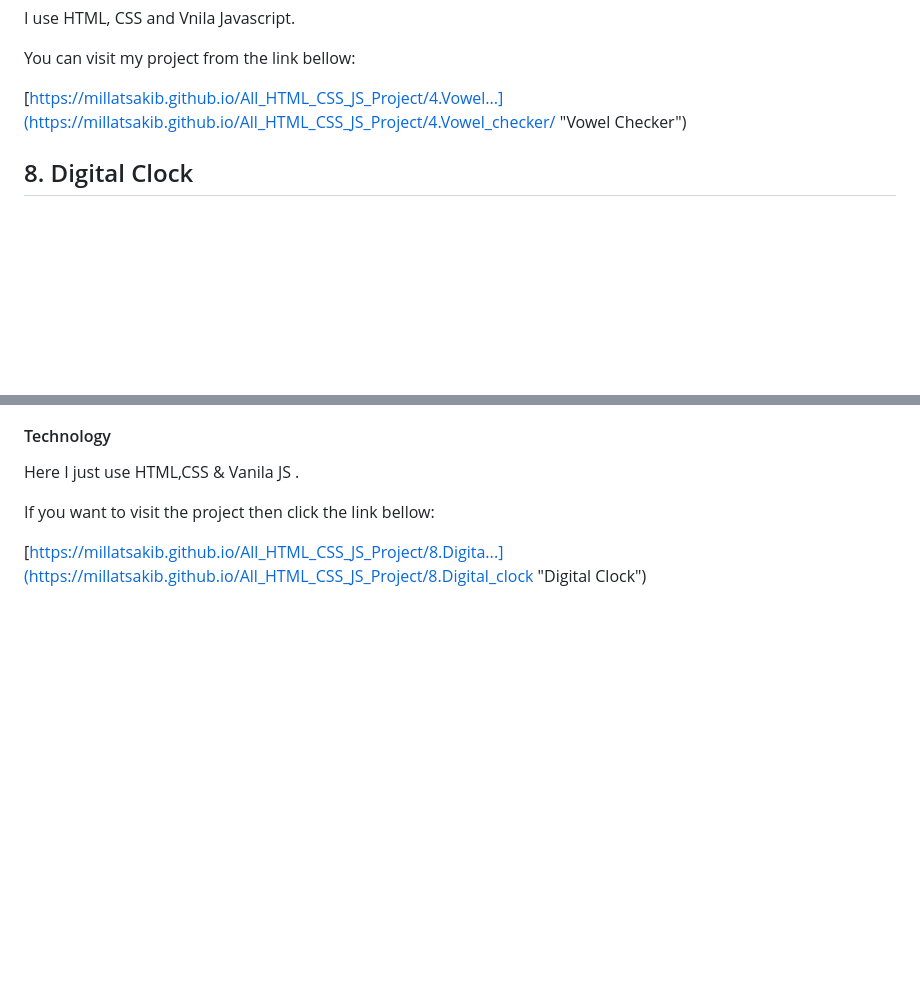
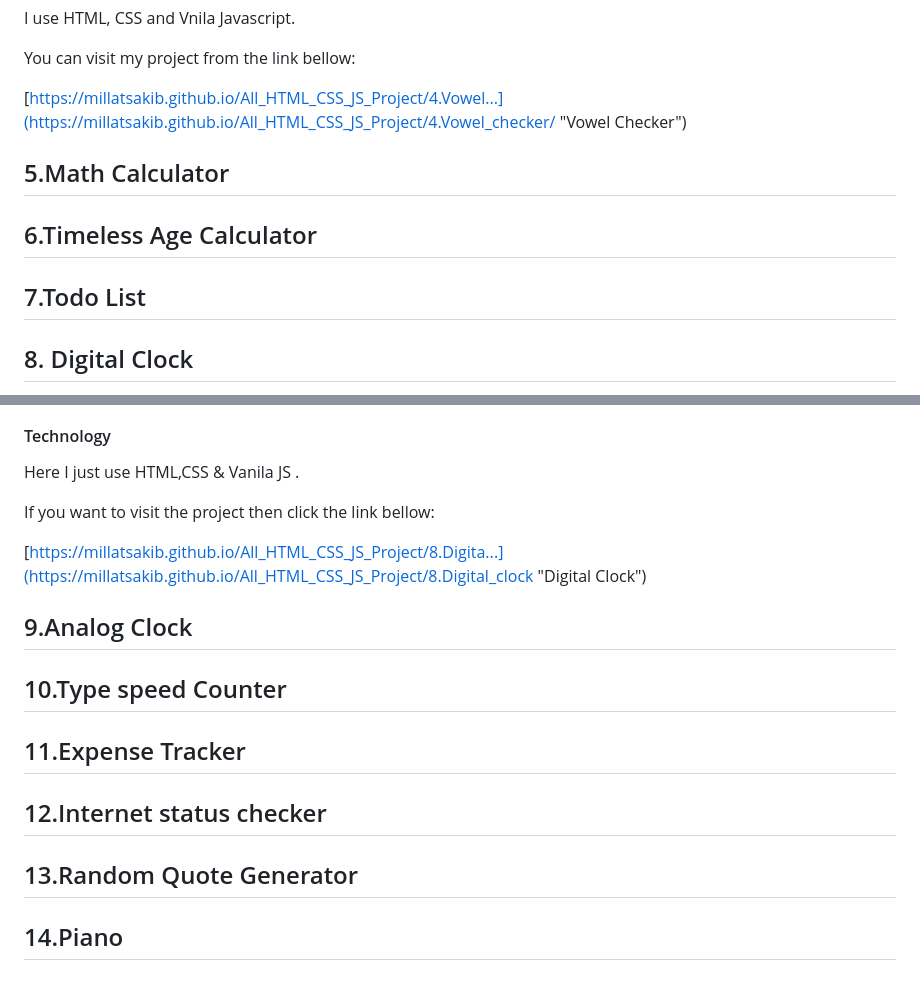
Before and after one commit to MillatSakib/All_HTML_CSS_JS_Project, a Markdown page: Readme.md, 2 parts joined by grey strips. Rendered like a GitHub page; blank space fills up the shorter version.

```diff
--- a/Readme.md
+++ b/Readme.md
@@ -60,6 +60,14 @@ You can visit my project from the link bellow:
 [https://millatsakib.github.io/All_HTML_CSS_JS_Project/4.Vowel...](https://millatsakib.github.io/All_HTML_CSS_JS_Project/4.Vowel_checker/ "Vowel Checker")
 
 
+## 5.Math Calculator
+
+## 6.Timeless Age Calculator
+
+## 7.Todo List
+
+
+
 ## 8. Digital Clock
 
 From this platform you can show real time of you system. This is a beginer friendly project. That's why when I learn about vanila Javascript I developed this project.
@@ -75,3 +83,16 @@ Here I just use HTML,CSS & Vanila JS .
 If you want to visit the project then click the link bellow:
 
 [https://millatsakib.github.io/All_HTML_CSS_JS_Project/8.Digita...](https://millatsakib.github.io/All_HTML_CSS_JS_Project/8.Digital_clock "Digital Clock")
+
+
+## 9.Analog Clock
+
+## 10.Type speed Counter
+
+## 11.Expense Tracker
+
+## 12.Internet status checker
+
+## 13.Random Quote Generator
+
+## 14.Piano
```
